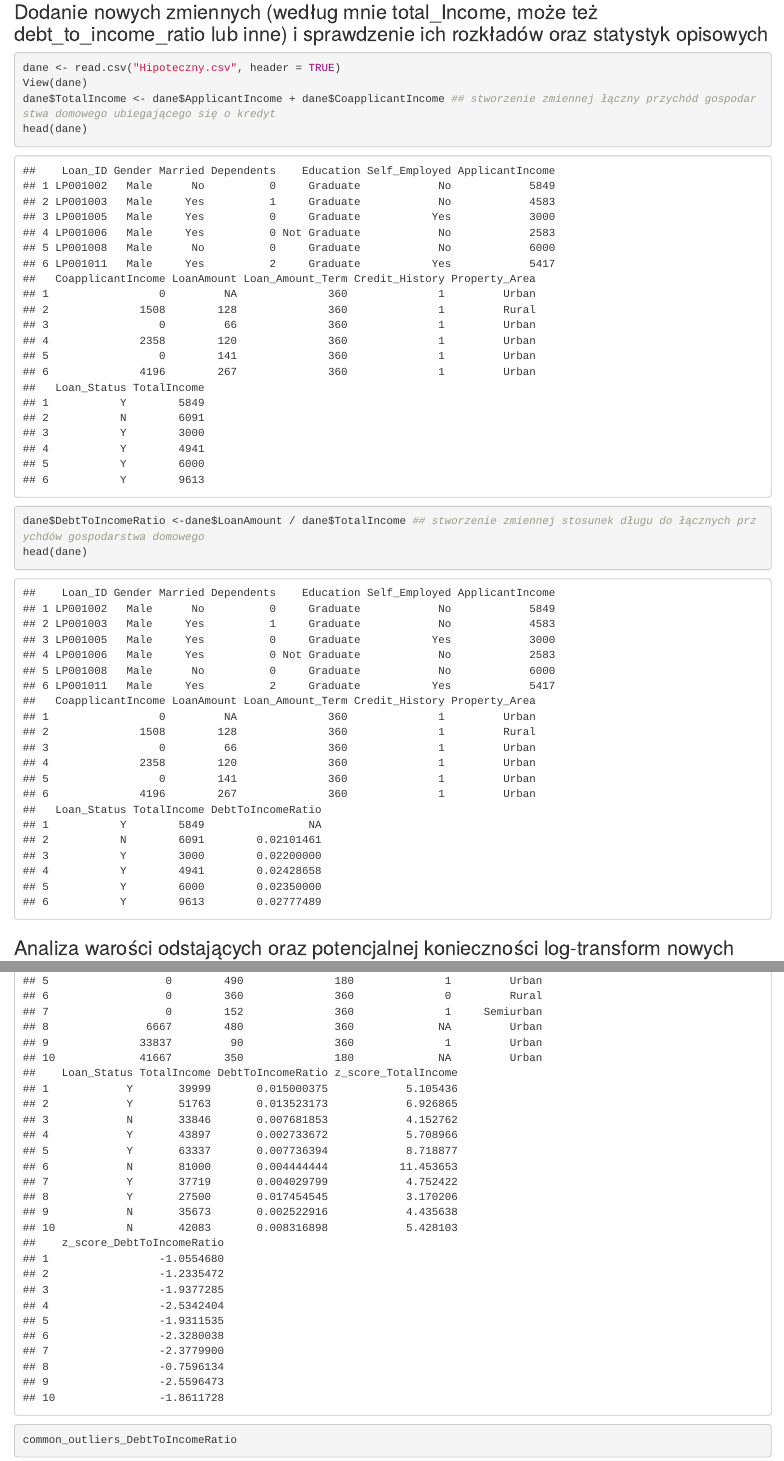
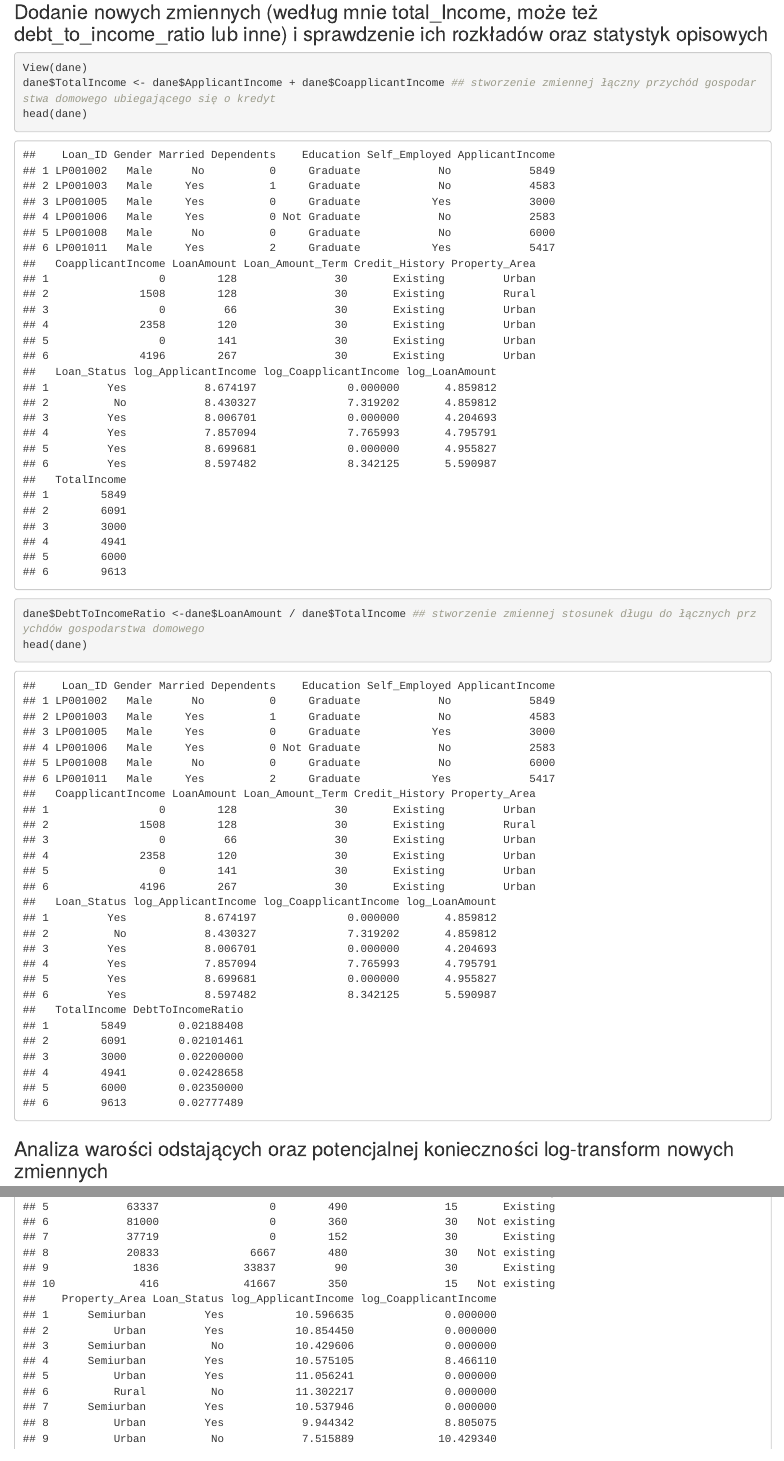
Before and after one commit to juliasowinska/Czarnoksieznicy-z-Oz, an R Markdown document (Przygotowanie_danych.Rmd): the page in a window 1100 px wide, from 15070 px down, and a second part further down, joined at a grey line. Rendered offline with R 4.5, knitr and Pandoc, with nearby package versions; some code elsewhere in the file could not run offline; common packages that the code uses without loading them are loaded.

Commit message:
Update Przygotowanie_danych.Rmd

````diff
--- a/Przygotowanie_danych.Rmd
+++ b/Przygotowanie_danych.Rmd
@@ -377,7 +377,6 @@ Ze względu na dużą skośność w rozkładach zmiennych ApplicantIncome, Coapp
 
 ### Dodanie nowych zmiennych (według mnie total_Income, może też debt_to_income_ratio lub inne) i sprawdzenie ich rozkładów oraz statystyk opisowych
 ```{r}
-dane <- read.csv("Hipoteczny.csv", header = TRUE)
 View(dane)
 dane$TotalIncome <- dane$ApplicantIncome + dane$CoapplicantIncome ## stworzenie zmiennej łączny przychód gospodarstwa domowego ubiegającego się o kredyt
 head(dane)
````
